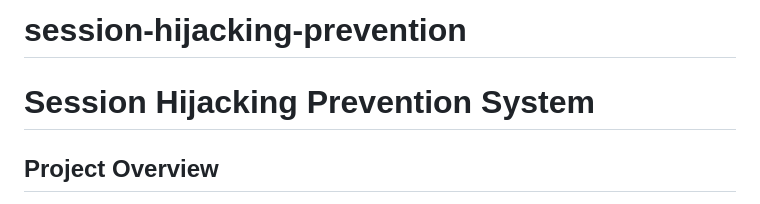
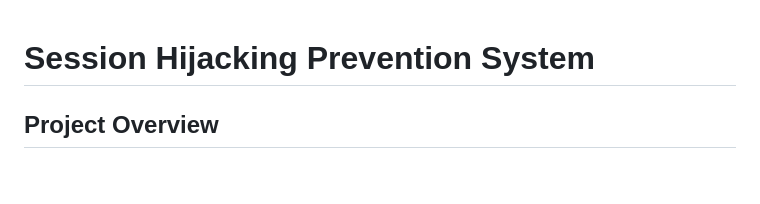
Before and after one commit to lalithmandarapu/session-hijacking-prevention, a Markdown page: README.md, the part around the change. GitHub-like rendering; blank space fills up the shorter version.

```diff
--- a/README.md
+++ b/README.md
@@ -1,4 +1,3 @@
-# session-hijacking-prevention
 # Session Hijacking Prevention System
 
 ## **Project Overview**
```
